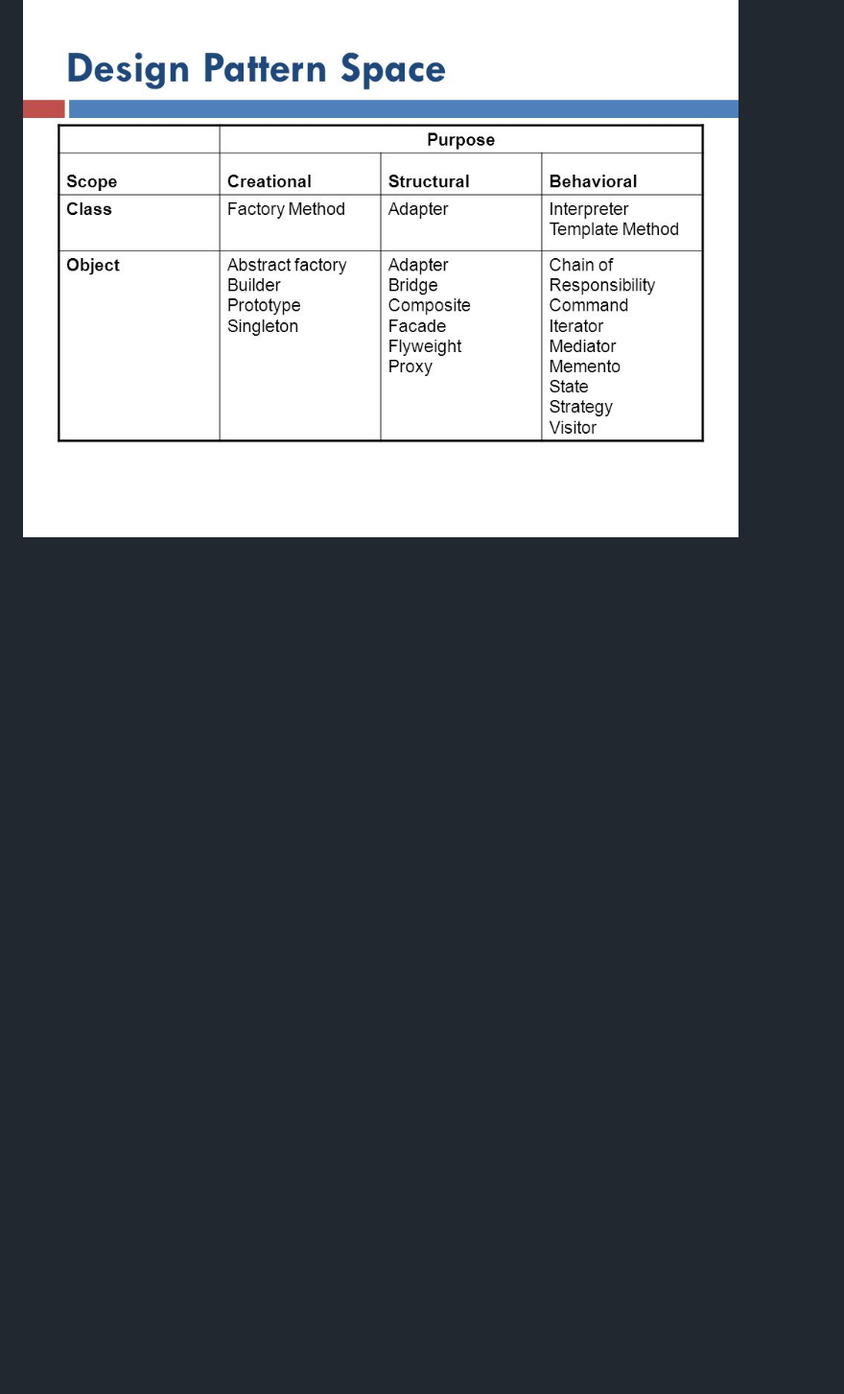
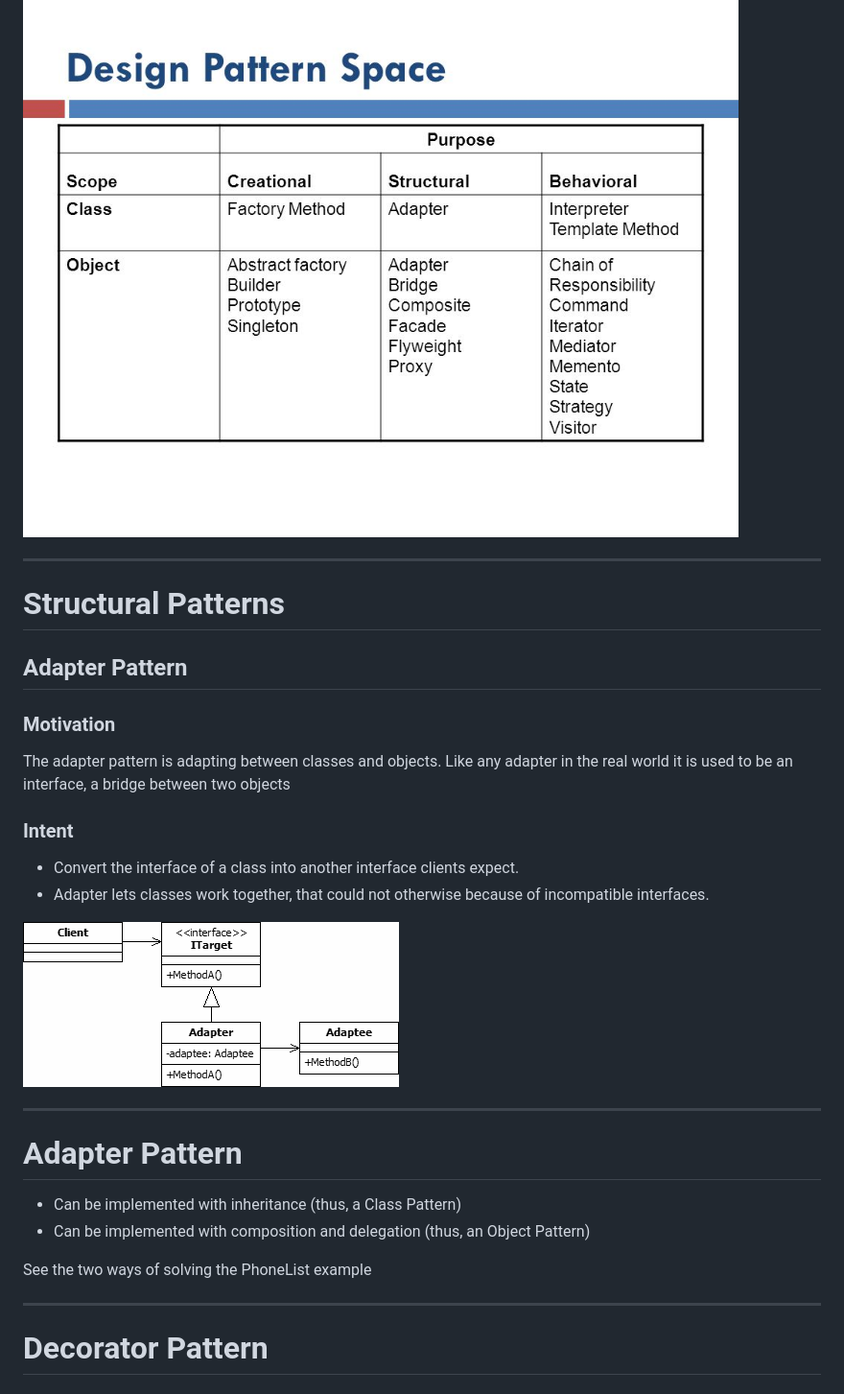
Before and after one commit to comarquet/DesignPattern, a Markdown page: presentation/slides.md, the part around one of its changes. Shown at 96% size. GitHub-like rendering; pictures changed too: presentation/imgs/adapter_uml.png (added); blank space fills up the shorter version.

Commit message:
WIP presentation

```diff
--- a/presentation/slides.md
+++ b/presentation/slides.md
@@ -131,3 +131,34 @@ Deal with object relationships (instances) which can be changed at run time.
 Classement des design patterns par famille et par scope
 
 ![alt text](./imgs/dp_classification.jpg)
+
+---
+
+# Structural Patterns
+
+## Adapter Pattern
+
+### Motivation
+
+The adapter pattern is adapting between classes and objects. Like any adapter in the real world it is used to be an interface, a bridge between two objects
+
+### Intent
+
+- Convert the interface of a class into another interface clients expect.
+- Adapter lets classes work together, that could not otherwise because of incompatible interfaces.
+
+![](./imgs/adapter_uml.png)
+
+---
+
+# Adapter Pattern
+
+- Can be implemented with inheritance (thus, a Class Pattern)
+- Can be implemented with composition and delegation (thus, an Object Pattern)
+
+See the two ways of solving the PhoneList example
+
+---
+
+# Decorator Pattern
+
```
Also changed, not shown: other parts of presentation/slides.md (+65 -0 lines), presentation/imgs/bridge_uml.png (added), presentation/imgs/decorator_uml.png (added), presentation/imgs/proxy_uml.png (added), 1 other file.
